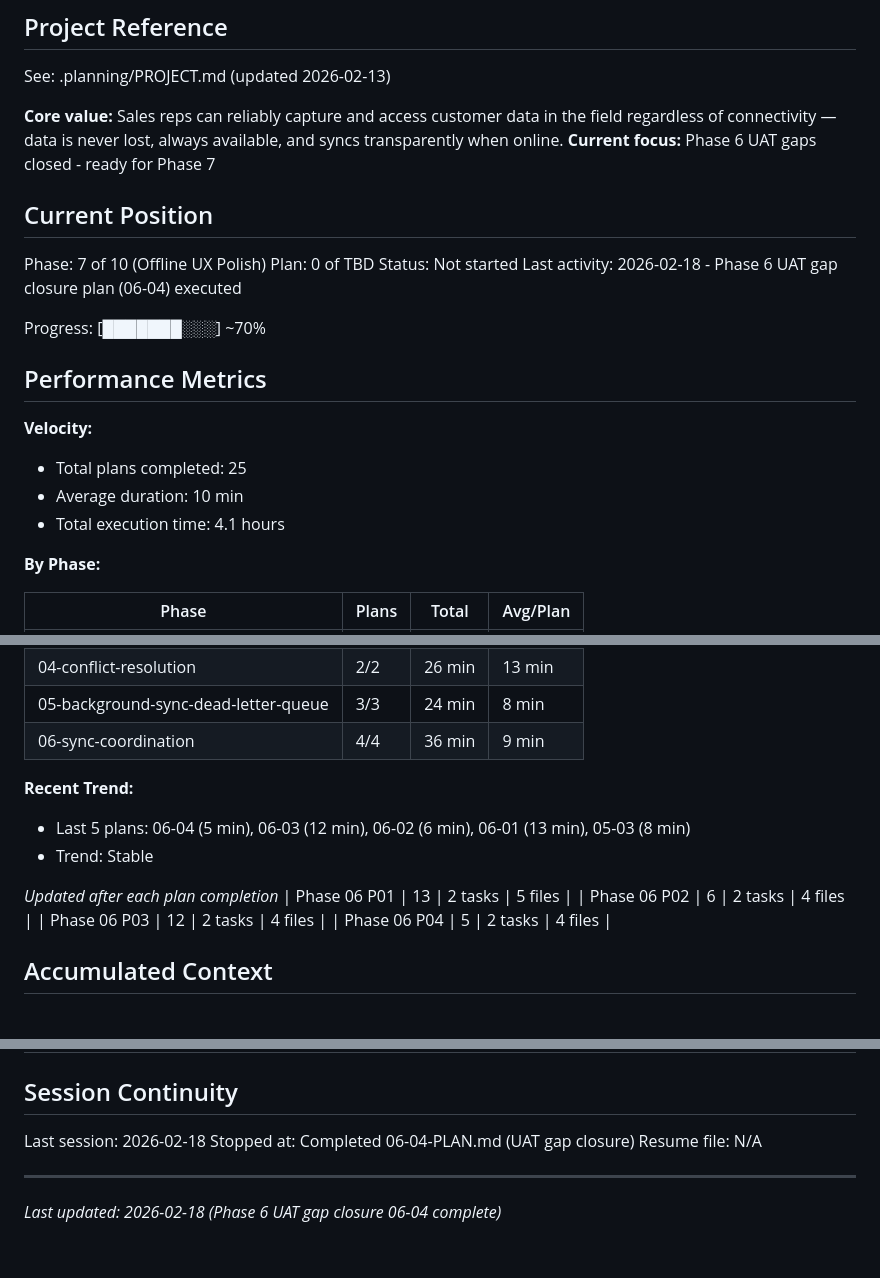
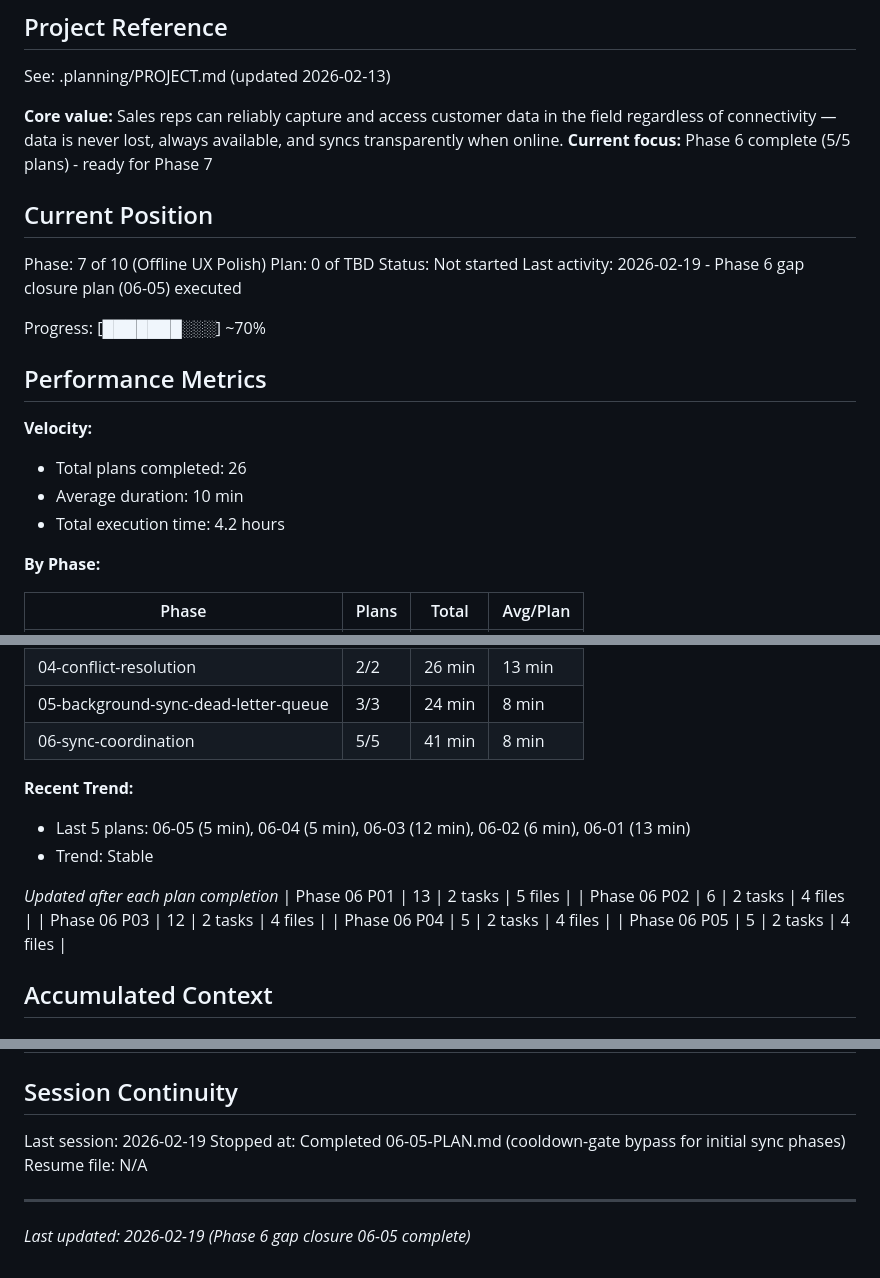
Before and after one commit to codehava/LeadX.v1, a Markdown page: .planning/STATE.md, 3 parts joined by grey strips. Drawn GitHub-style.

Commit message:
docs(06-05): complete sync coordination gap closure plan
- SUMMARY.md documents skipInitialSyncChecks bypass and markInitialSyncComplete reordering
- STATE.md updated with position, decisions, metrics
- ROADMAP.md updated with phase 06 plan progress (5/5 complete)

Co-Authored-By: Claude Opus 4.6 <noreply@anthropic.com>

```diff
--- a/.planning/STATE.md
+++ b/.planning/STATE.md
@@ -5,23 +5,23 @@
 See: .planning/PROJECT.md (updated 2026-02-13)
 
 **Core value:** Sales reps can reliably capture and access customer data in the field regardless of connectivity — data is never lost, always available, and syncs transparently when online.
-**Current focus:** Phase 6 UAT gaps closed - ready for Phase 7
+**Current focus:** Phase 6 complete (5/5 plans) - ready for Phase 7
 
 ## Current Position
 
 Phase: 7 of 10 (Offline UX Polish)
 Plan: 0 of TBD
 Status: Not started
-Last activity: 2026-02-18 - Phase 6 UAT gap closure plan (06-04) executed
+Last activity: 2026-02-19 - Phase 6 gap closure plan (06-05) executed
 
 Progress: [███████░░░] ~70%
 
 ## Performance Metrics
 
 **Velocity:**
-- Total plans completed: 25
+- Total plans completed: 26
 - Average duration: 10 min
-- Total execution time: 4.1 hours
+- Total execution time: 4.2 hours
 
 **By Phase:**
 
@@ -34,10 +34,10 @@ Progress: [███████░░░] ~70%
 | 03.1-remaining-repo-result-migration | 5/5 | 64 min | 13 min |
 | 04-conflict-resolution | 2/2 | 26 min | 13 min |
 | 05-background-sync-dead-letter-queue | 3/3 | 24 min | 8 min |
-| 06-sync-coordination | 4/4 | 36 min | 9 min |
+| 06-sync-coordination | 5/5 | 41 min | 8 min |
 
 **Recent Trend:**
-- Last 5 plans: 06-04 (5 min), 06-03 (12 min), 06-02 (6 min), 06-01 (13 min), 05-03 (8 min)
+- Last 5 plans: 06-05 (5 min), 06-04 (5 min), 06-03 (12 min), 06-02 (6 min), 06-01 (13 min)
 - Trend: Stable
 
 *Updated after each plan completion*
@@ -45,6 +45,7 @@ Progress: [███████░░░] ~70%
 | Phase 06 P02 | 6 | 2 tasks | 4 files |
 | Phase 06 P03 | 12 | 2 tasks | 4 files |
 | Phase 06 P04 | 5 | 2 tasks | 4 files |
+| Phase 06 P05 | 5 | 2 tasks | 4 files |
 
 ## Accumulated Context
 
@@ -159,9 +163,9 @@ None yet.
 
 ## Session Continuity
 
-Last session: 2026-02-18
-Stopped at: Completed 06-04-PLAN.md (UAT gap closure)
+Last session: 2026-02-19
+Stopped at: Completed 06-05-PLAN.md (cooldown-gate bypass for initial sync phases)
 Resume file: N/A
 
 ---
-*Last updated: 2026-02-18 (Phase 6 UAT gap closure 06-04 complete)*
+*Last updated: 2026-02-19 (Phase 6 gap closure 06-05 complete)*
```
Also changed, not shown: other parts of .planning/STATE.md (+3 -0 lines), 1 other file.
